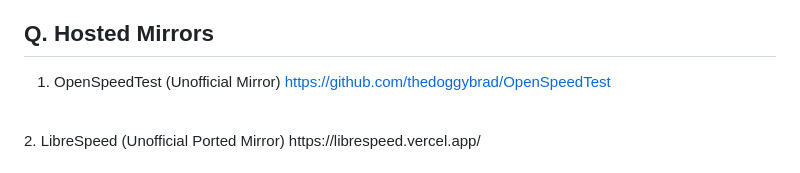
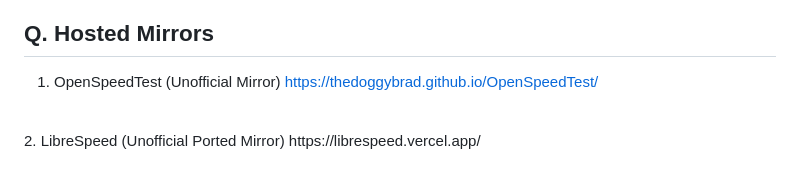
Before and after one commit to thedoggybrad/thedoggybrad, a Markdown page: readme.md, the part around the change. Rendered like a GitHub page.

```diff
--- a/readme.md
+++ b/readme.md
@@ -155,7 +155,7 @@ https://github.com/thedoggybrad/greatest_commandment_in_computer_ethics
 1.) VirusTotal Website Security Check (With Chromium-Firefox family extensions) https://github.com/thedoggybrad/vt_web_check
 
 ## Q. Hosted Mirrors
-1. OpenSpeedTest (Unofficial Mirror) https://github.com/thedoggybrad/OpenSpeedTest
+1. OpenSpeedTest (Unofficial Mirror) https://thedoggybrad.github.io/OpenSpeedTest/
 <br>
 2. LibreSpeed (Unofficial Ported Mirror)
 https://librespeed.vercel.app/
```
